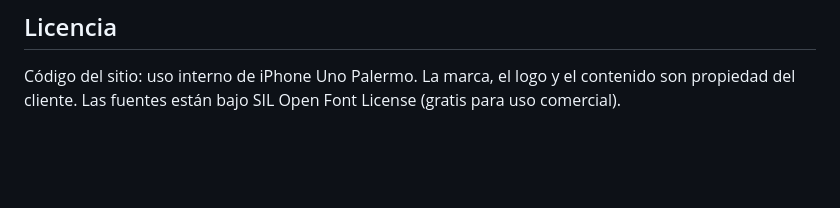
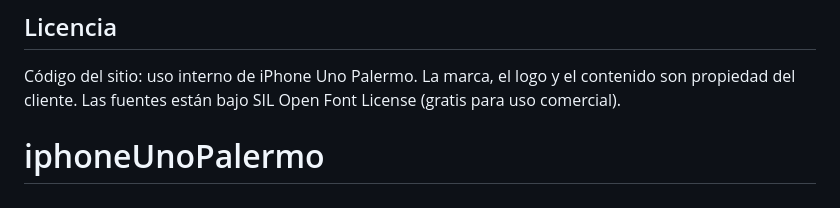
Before and after one commit to MariaSicco/iphoneUnoPalermo, a Markdown page: README.md, the part around the change. Drawn GitHub-style; blank space fills up the shorter version.

```diff
--- a/README.md
+++ b/README.md
@@ -222,3 +222,4 @@ Sin tracking, sin analytics, sin cookies en esta versión. Si en el futuro quer
 ## Licencia
 
 Código del sitio: uso interno de iPhone Uno Palermo. La marca, el logo y el contenido son propiedad del cliente. Las fuentes están bajo SIL Open Font License (gratis para uso comercial).
+# iphoneUnoPalermo
```
